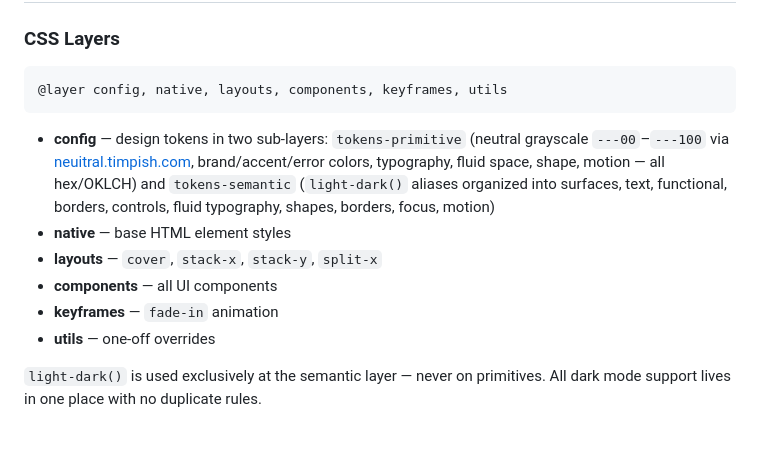
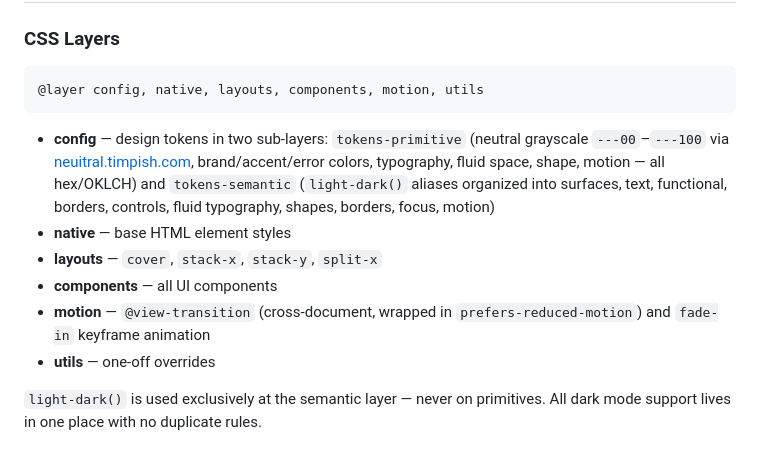
Before and after one commit to timagineer/ica-frm, a Markdown page: README.md, the part around the change. GitHub-like rendering.

Commit message:
Update CSS layers to replace 'keyframes' with 'motion'

````diff
--- a/README.md
+++ b/README.md
@@ -24,14 +24,14 @@ A mobile-first forms system prototype for a psychiatric patient intake flow. Dem
 ### CSS Layers
 
 ```
-@layer config, native, layouts, components, keyframes, utils
+@layer config, native, layouts, components, motion, utils
 ```
 
 - **config** — design tokens in two sub-layers: `tokens-primitive` (neutral grayscale `---00`–`---100` via [neuitral.timpish.com](https://neuitral.timpish.com), brand/accent/error colors, typography, fluid space, shape, motion — all hex/OKLCH) and `tokens-semantic` (`light-dark()` aliases organized into surfaces, text, functional, borders, controls, fluid typography, shapes, borders, focus, motion)
 - **native** — base HTML element styles
 - **layouts** — `cover`, `stack-x`, `stack-y`, `split-x`
 - **components** — all UI components
-- **keyframes** — `fade-in` animation
+- **motion** — `@view-transition` (cross-document, wrapped in `prefers-reduced-motion`) and `fade-in` keyframe animation
 - **utils** — one-off overrides
 
 `light-dark()` is used exclusively at the semantic layer — never on primitives. All dark mode support lives in one place with no duplicate rules.
````
